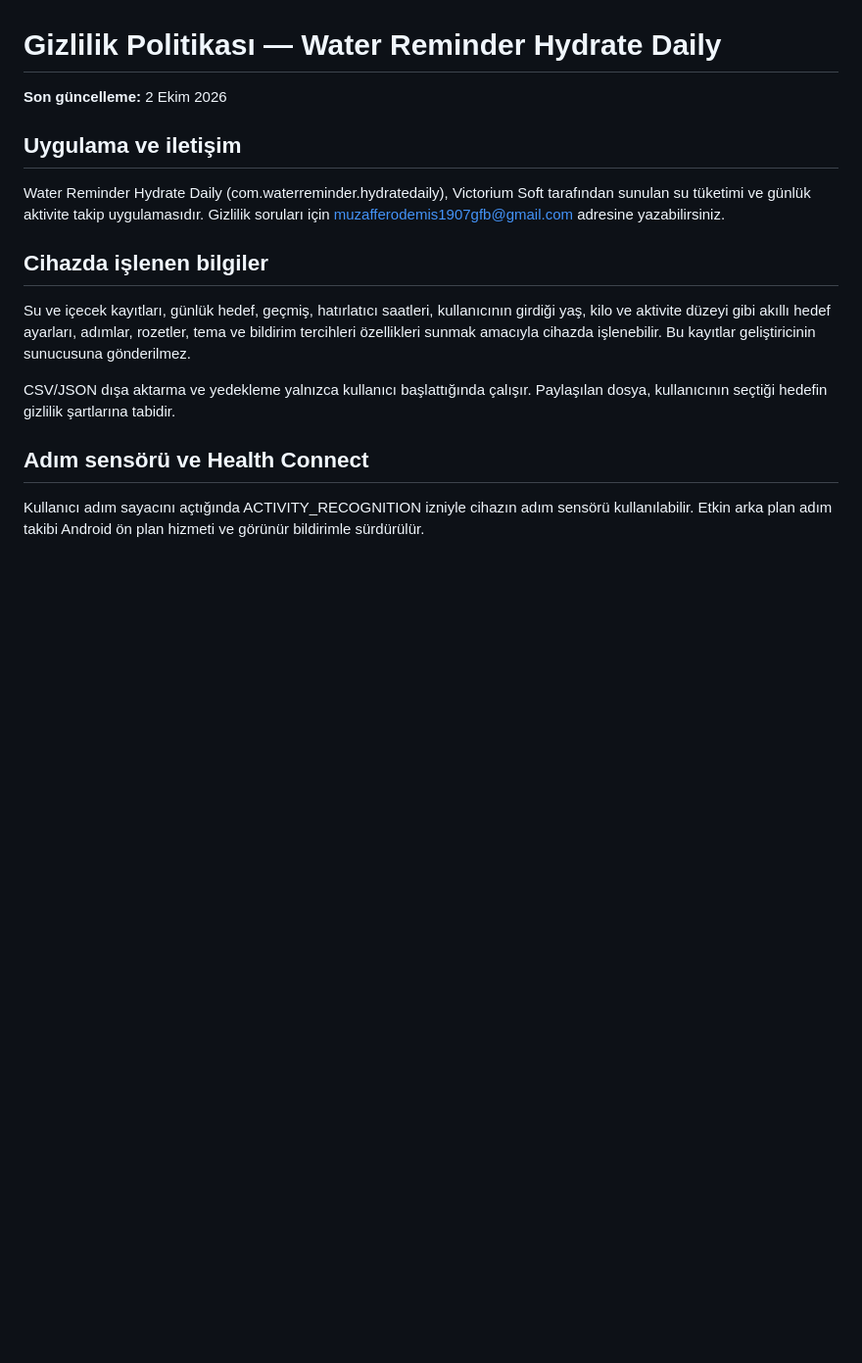
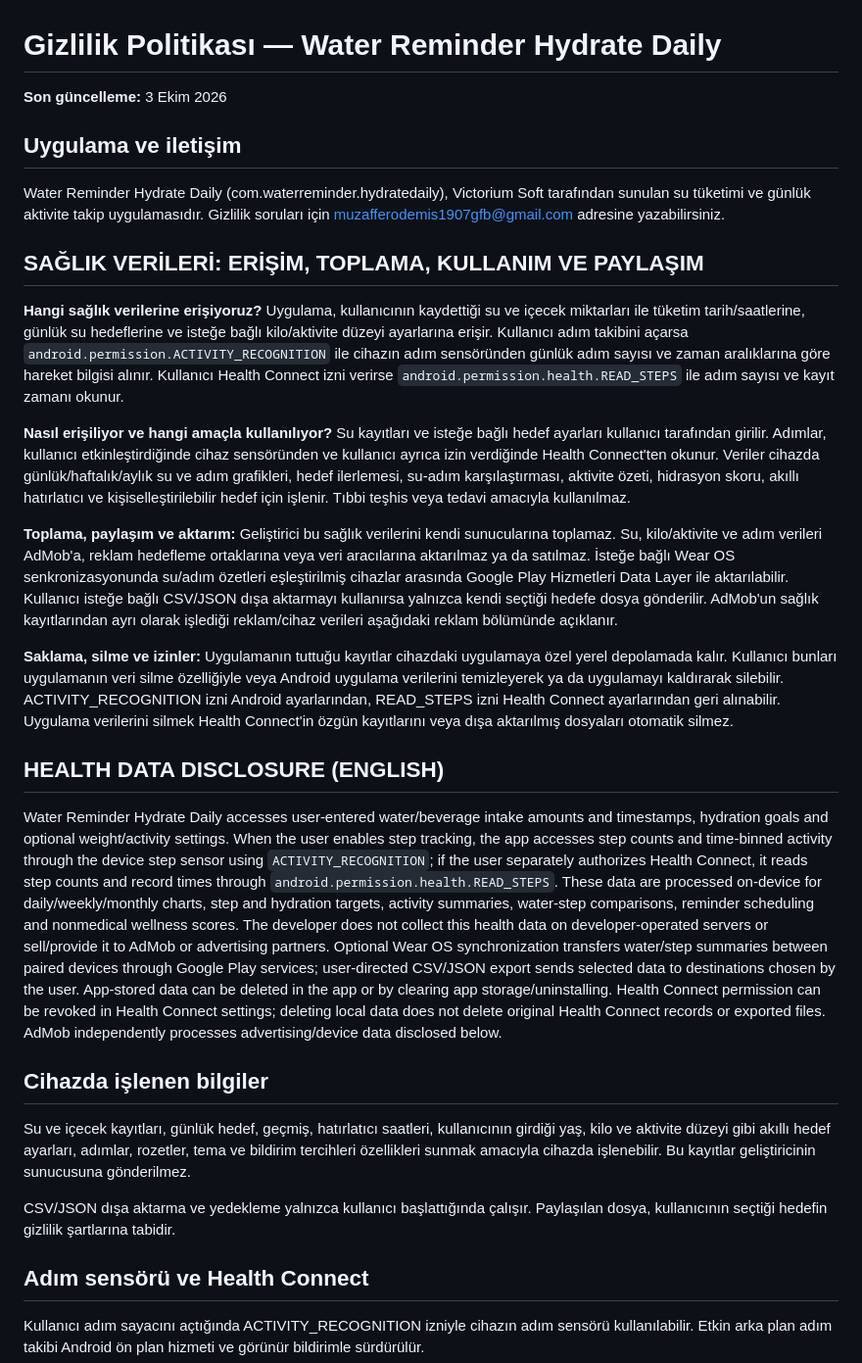
Before and after one commit to muzafferodemis1907gfb-oss/water-reminder-privacy, a Markdown page: PRIVACY_POLICY.md, the part around the change. Shown at 98% size. Rendered like a GitHub page; blank space fills up the shorter version.

Commit message:
Add explicit bilingual health data disclosure to privacy policy

```diff
--- a/PRIVACY_POLICY.md
+++ b/PRIVACY_POLICY.md
@@ -1,10 +1,24 @@
 # Gizlilik Politikası — Water Reminder Hydrate Daily
 
-**Son güncelleme:** 2 Ekim 2026
+**Son güncelleme:** 3 Ekim 2026
 
 ## Uygulama ve iletişim
 
 Water Reminder Hydrate Daily (com.waterreminder.hydratedaily), Victorium Soft tarafından sunulan su tüketimi ve günlük aktivite takip uygulamasıdır. Gizlilik soruları için muzafferodemis1907gfb@gmail.com adresine yazabilirsiniz.
+
+## SAĞLIK VERİLERİ: ERİŞİM, TOPLAMA, KULLANIM VE PAYLAŞIM
+
+**Hangi sağlık verilerine erişiyoruz?** Uygulama, kullanıcının kaydettiği su ve içecek miktarları ile tüketim tarih/saatlerine, günlük su hedeflerine ve isteğe bağlı kilo/aktivite düzeyi ayarlarına erişir. Kullanıcı adım takibini açarsa `android.permission.ACTIVITY_RECOGNITION` ile cihazın adım sensöründen günlük adım sayısı ve zaman aralıklarına göre hareket bilgisi alınır. Kullanıcı Health Connect izni verirse `android.permission.health.READ_STEPS` ile adım sayısı ve kayıt zamanı okunur.
+
+**Nasıl erişiliyor ve hangi amaçla kullanılıyor?** Su kayıtları ve isteğe bağlı hedef ayarları kullanıcı tarafından girilir. Adımlar, kullanıcı etkinleştirdiğinde cihaz sensöründen ve kullanıcı ayrıca izin verdiğinde Health Connect'ten okunur. Veriler cihazda günlük/haftalık/aylık su ve adım grafikleri, hedef ilerlemesi, su-adım karşılaştırması, aktivite özeti, hidrasyon skoru, akıllı hatırlatıcı ve kişiselleştirilebilir hedef için işlenir. Tıbbi teşhis veya tedavi amacıyla kullanılmaz.
+
+**Toplama, paylaşım ve aktarım:** Geliştirici bu sağlık verilerini kendi sunucularına toplamaz. Su, kilo/aktivite ve adım verileri AdMob'a, reklam hedefleme ortaklarına veya veri aracılarına aktarılmaz ya da satılmaz. İsteğe bağlı Wear OS senkronizasyonunda su/adım özetleri eşleştirilmiş cihazlar arasında Google Play Hizmetleri Data Layer ile aktarılabilir. Kullanıcı isteğe bağlı CSV/JSON dışa aktarmayı kullanırsa yalnızca kendi seçtiği hedefe dosya gönderilir. AdMob'un sağlık kayıtlarından ayrı olarak işlediği reklam/cihaz verileri aşağıdaki reklam bölümünde açıklanır.
+
+**Saklama, silme ve izinler:** Uygulamanın tuttuğu kayıtlar cihazdaki uygulamaya özel yerel depolamada kalır. Kullanıcı bunları uygulamanın veri silme özelliğiyle veya Android uygulama verilerini temizleyerek ya da uygulamayı kaldırarak silebilir. ACTIVITY_RECOGNITION izni Android ayarlarından, READ_STEPS izni Health Connect ayarlarından geri alınabilir. Uygulama verilerini silmek Health Connect'in özgün kayıtlarını veya dışa aktarılmış dosyaları otomatik silmez.
+
+## HEALTH DATA DISCLOSURE (ENGLISH)
+
+Water Reminder Hydrate Daily accesses user-entered water/beverage intake amounts and timestamps, hydration goals and optional weight/activity settings. When the user enables step tracking, the app accesses step counts and time-binned activity through the device step sensor using `ACTIVITY_RECOGNITION`; if the user separately authorizes Health Connect, it reads step counts and record times through `android.permission.health.READ_STEPS`. These data are processed on-device for daily/weekly/monthly charts, step and hydration targets, activity summaries, water-step comparisons, reminder scheduling and nonmedical wellness scores. The developer does not collect this health data on developer-operated servers or sell/provide it to AdMob or advertising partners. Optional Wear OS synchronization transfers water/step summaries between paired devices through Google Play services; user-directed CSV/JSON export sends selected data to destinations chosen by the user. App-stored data can be deleted in the app or by clearing app storage/uninstalling. Health Connect permission can be revoked in Health Connect settings; deleting local data does not delete original Health Connect records or exported files. AdMob independently processes advertising/device data disclosed below.
 
 ## Cihazda işlenen bilgiler
 
```
